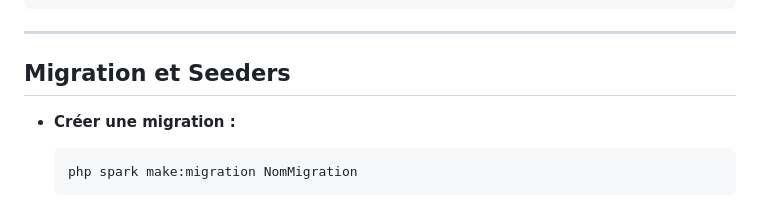
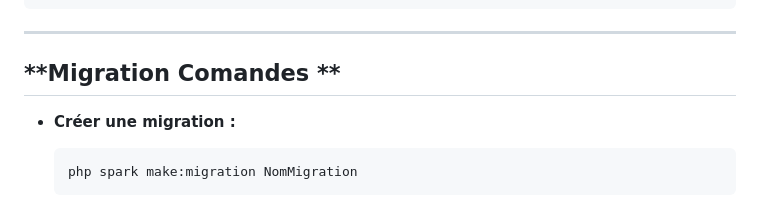
Before and after one commit to MohamedOuijjane/PlatformInscription, a Markdown page: README.md, the part around the change. Rendered like a GitHub page.

````diff
--- a/README.md
+++ b/README.md
@@ -124,7 +124,7 @@ database.default.DBDriver = MySQLi
 
 ---
 
-## **Migration et Seeders**
+## **Migration Comandes **
 
 - **Créer une migration :**
   ```bash
````
